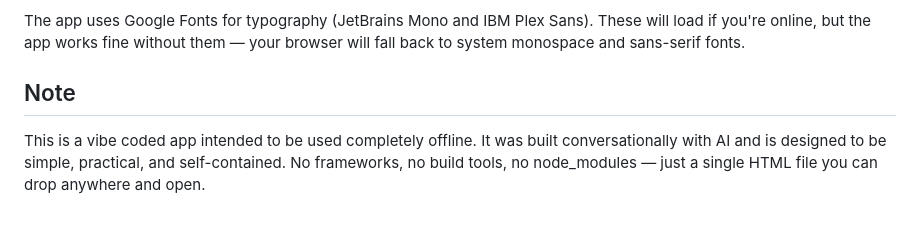
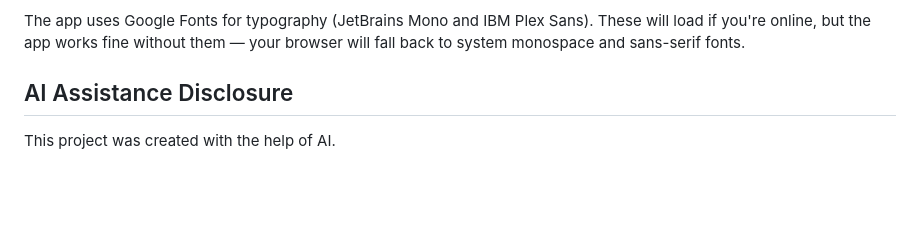
Before and after one commit to jeremehancock/homelab.md, a Markdown page: README.md, the part around the change. GitHub-like rendering; blank space fills up the shorter version.

```diff
--- a/README.md
+++ b/README.md
@@ -92,6 +92,6 @@ A web browser. That's it.
 
 The app uses Google Fonts for typography (JetBrains Mono and IBM Plex Sans). These will load if you're online, but the app works fine without them — your browser will fall back to system monospace and sans-serif fonts.
 
-## Note
+## AI Assistance Disclosure
 
-This is a vibe coded app intended to be used completely offline. It was built conversationally with AI and is designed to be simple, practical, and self-contained. No frameworks, no build tools, no node_modules — just a single HTML file you can drop anywhere and open.
+This project was created with the help of AI.
```
